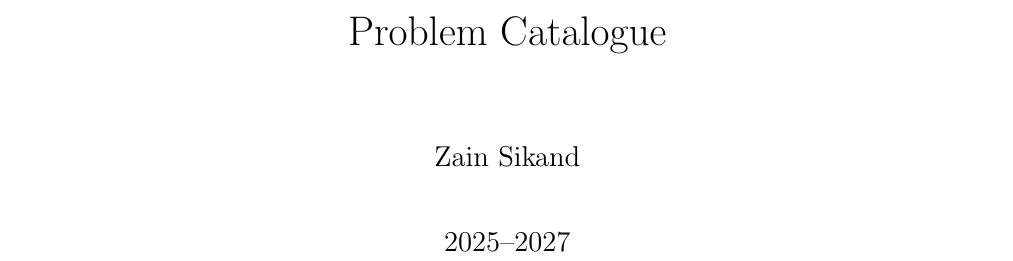
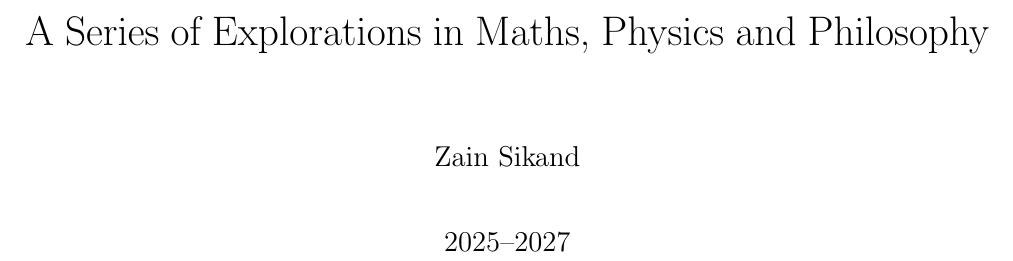
Before and after one commit to Zainothy/Problem-Catalogue-LateX-, a LaTeX book (document.tex): part of page 1 of 20, cut at the place of the change. Compiled offline with pdfLaTeX.

Commit message:
fixes #2

```diff
--- a/document.tex
+++ b/document.tex
@@ -25,7 +25,7 @@
 
 %--- Document Organisation --------------------------------------------------
 \author{Zain Sikand}
-\title{Problem Catalogue}
+\title{A Series of Explorations in Maths, Physics and Philosophy}
 \geometry{a4paper, portrait, margin=2cm}
 \date{2025--2027}
 
```
Also changed, not shown: document.tex (2 more changed lines).
